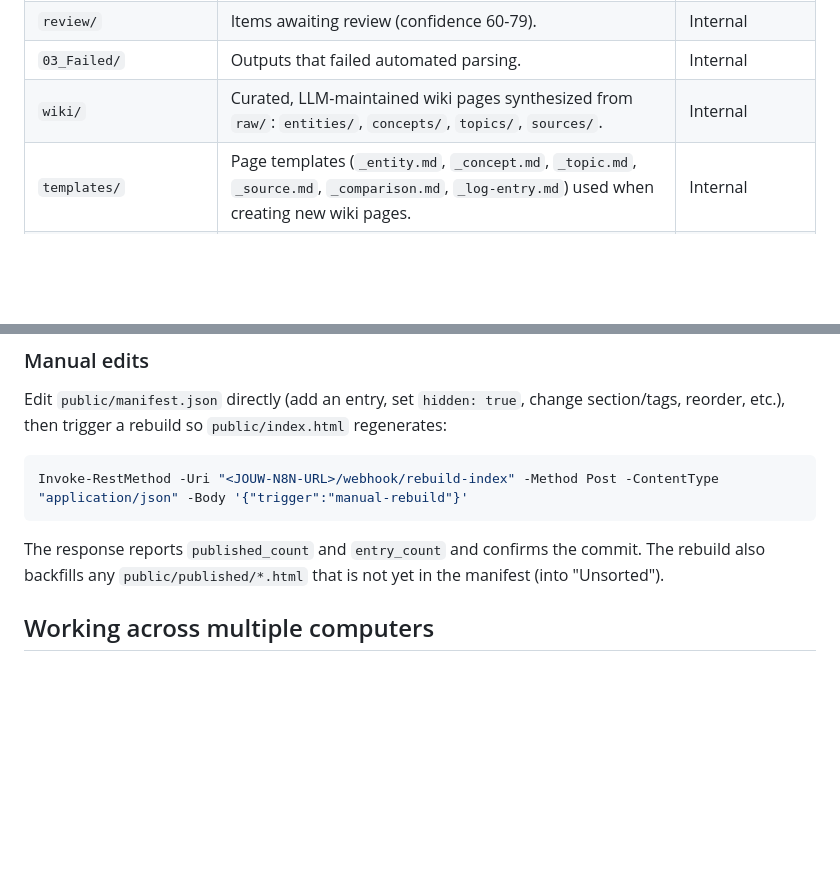
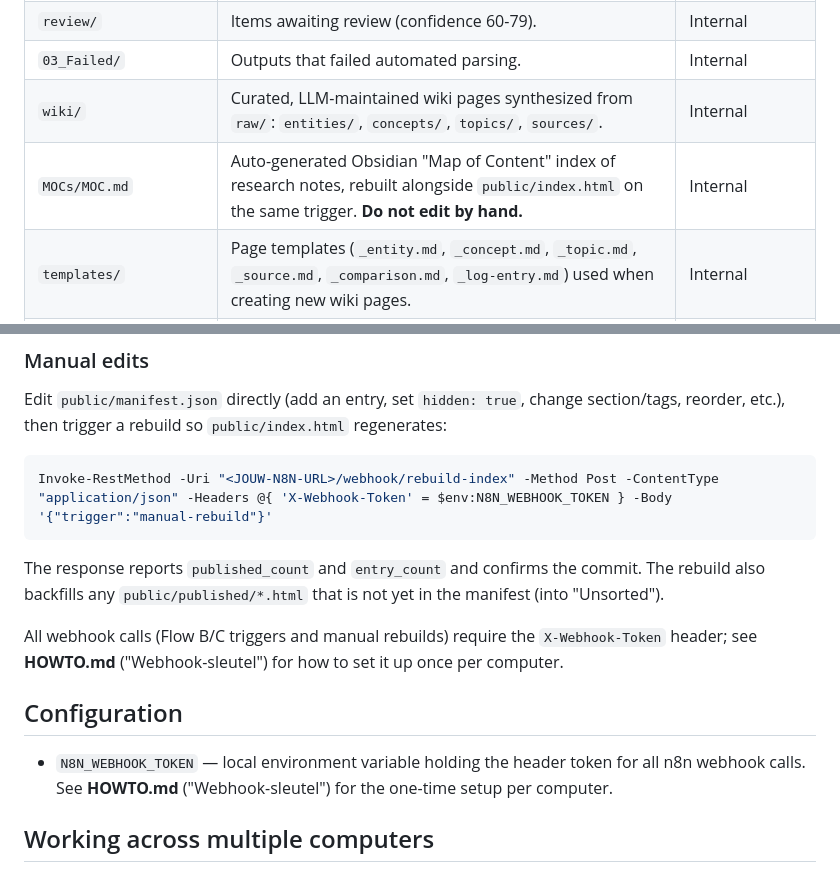
Before and after one commit to ArieJanVerboon/llm-wiki, a Markdown page: README.md, 2 parts joined by grey strips. Rendered like a GitHub page; blank space fills up the shorter version.

Commit message:
docs: README bijgewerkt door readme-automation (#2)
Co-authored-by: readme-automation <readme-automation@users.noreply.github.com>

````diff
--- a/README.md
+++ b/README.md
@@ -60,6 +60,7 @@ for how to trigger each flow.
 | `review/` | Items awaiting review (confidence 60-79). | Internal |
 | `03_Failed/` | Outputs that failed automated parsing. | Internal |
 | `wiki/` | Curated, LLM-maintained wiki pages synthesized from `raw/`: `entities/`, `concepts/`, `topics/`, `sources/`. | Internal |
+| `MOCs/MOC.md` | Auto-generated Obsidian "Map of Content" index of research notes, rebuilt alongside `public/index.html` on the same trigger. **Do not edit by hand.** | Internal |
 | `templates/` | Page templates (`_entity.md`, `_concept.md`, `_topic.md`, `_source.md`, `_comparison.md`, `_log-entry.md`) used when creating new wiki pages. | Internal |
 | `index.md` | Catalogue of every wiki page, grouped by type. Updated on every ingest / new page. | Internal |
 | `log.md` | Append-only chronological log of `ingest` / `query` / `lint` / `schema` operations on the wiki. | Internal |
@@ -130,12 +131,22 @@ section/tags, reorder, etc.), then trigger a rebuild so `public/index.html`
 regenerates:
 
 ```powershell
-Invoke-RestMethod -Uri "<JOUW-N8N-URL>/webhook/rebuild-index" -Method Post -ContentType "application/json" -Body '{"trigger":"manual-rebuild"}'
+Invoke-RestMethod -Uri "<JOUW-N8N-URL>/webhook/rebuild-index" -Method Post -ContentType "application/json" -Headers @{ 'X-Webhook-Token' = $env:N8N_WEBHOOK_TOKEN } -Body '{"trigger":"manual-rebuild"}'
 ```
 
 The response reports `published_count` and `entry_count` and confirms the
 commit. The rebuild also backfills any `public/published/*.html` that is not yet
 in the manifest (into "Unsorted").
+
+All webhook calls (Flow B/C triggers and manual rebuilds) require the
+`X-Webhook-Token` header; see **HOWTO.md** ("Webhook-sleutel") for how to set
+it up once per computer.
+
+## Configuration
+
+- `N8N_WEBHOOK_TOKEN` — local environment variable holding the header token
+  for all n8n webhook calls. See **HOWTO.md** ("Webhook-sleutel") for the
+  one-time setup per computer.
 
 ## Working across multiple computers
 
````
